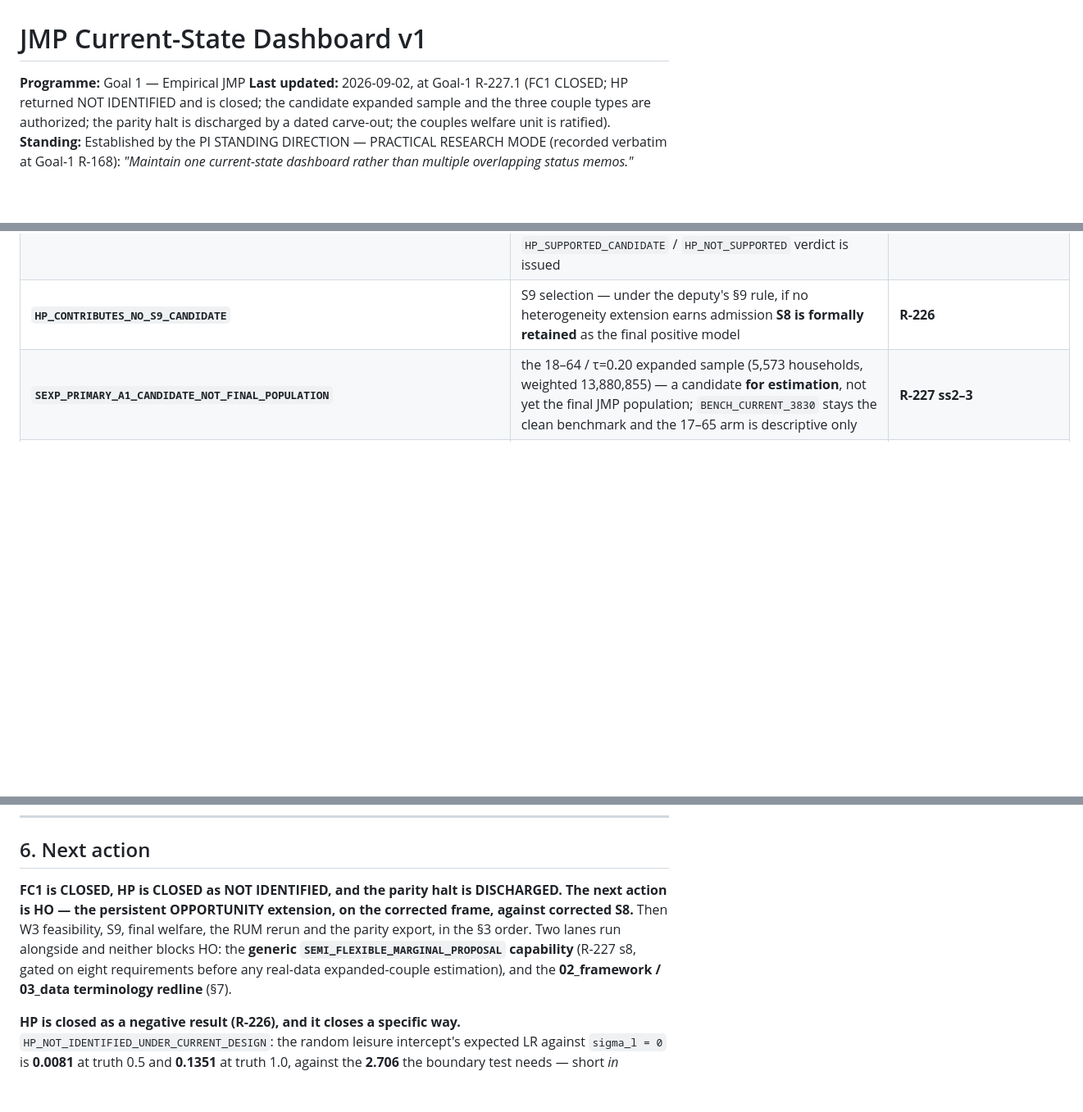
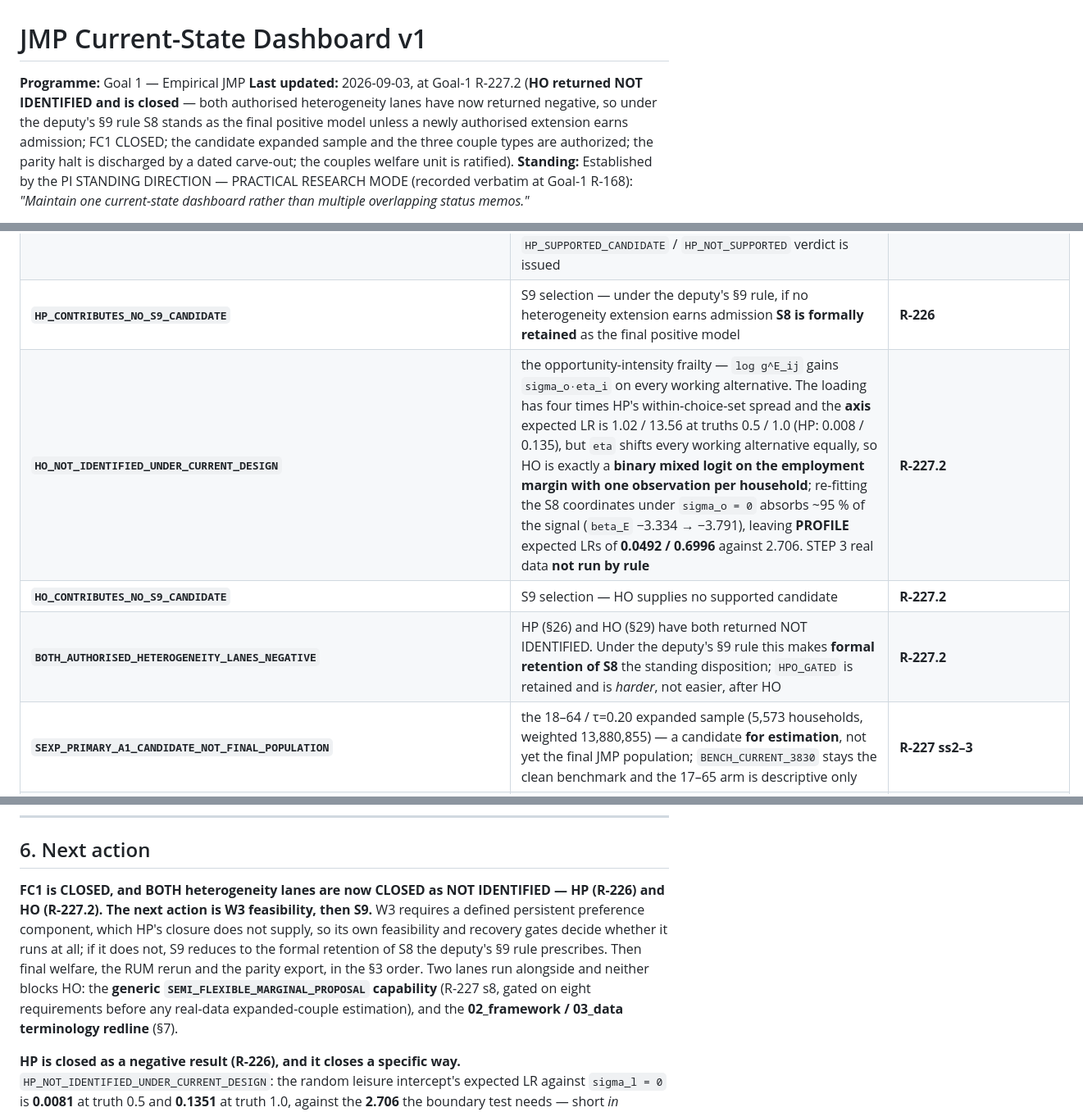
Before and after one commit to Hisham-Haydar/Job_Market_paper, a Markdown page: docs/Missions/JMP_current_state_dashboard_v1.md, 3 parts joined by grey strips. Shown at 82% size. Drawn GitHub-style; blank space fills up the shorter version.

Commit message:
docs(jmp): HO closed as NOT IDENTIFIED - dashboard updated in place (R-227.2)
Both authorised heterogeneity lanes have now returned negative: HP (R-226) and
HO (R-227.2). Under the deputy's s9 rule, formal retention of S8 as the final
positive model is the standing disposition unless a newly authorised extension
earns admission.

HO closes a DIFFERENT way from HP and the dashboard says so. HP lacked leverage;
HO has it (loading = the working indicator, within-household SD 0.297 vs HP's
0.073/0.127; axis expected LR 1.02/13.56 vs HP's 0.008/0.135) and lacks a second
contrast: eta shifts every working alternative equally, so HO is exactly a binary
mixed logit on the employment margin with one observation per household, and
re-fitting the S8 coordinates under sigma_o=0 absorbs 94.5-95.2% of the signal,
leaving profile expected LRs of 0.0492/0.6996 against 2.706.

Three new status labels: HO_NOT_IDENTIFIED_UNDER_CURRENT_DESIGN,
HO_CONTRIBUTES_NO_S9_CANDIDATE, BOTH_AUTHORISED_HETEROGENEITY_LANES_NEGATIVE.
Next action moved from HO to W3 feasibility, then S9.

Evidence: MNL 69c8653, decision_note.md section 29.

Co-Authored-By: Claude Opus 5 (1M context) <noreply@anthropic.com>

```diff
--- a/docs/Missions/JMP_current_state_dashboard_v1.md
+++ b/docs/Missions/JMP_current_state_dashboard_v1.md
@@ -3,7 +3,7 @@
 # JMP Current-State Dashboard v1
 
 **Programme:** Goal 1 — Empirical JMP
-**Last updated:** 2026-09-02, at Goal-1 R-227.1 (FC1 CLOSED; HP returned NOT IDENTIFIED and is closed; the candidate expanded sample and the three couple types are authorized; the parity halt is discharged by a dated carve-out; the couples welfare unit is ratified).
+**Last updated:** 2026-09-03, at Goal-1 R-227.2 (**HO returned NOT IDENTIFIED and is closed** — both authorised heterogeneity lanes have now returned negative, so under the deputy's §9 rule S8 stands as the final positive model unless a newly authorised extension earns admission; FC1 CLOSED; the candidate expanded sample and the three couple types are authorized; the parity halt is discharged by a dated carve-out; the couples welfare unit is ratified).
 **Standing:** Established by the PI STANDING DIRECTION — PRACTICAL RESEARCH
 MODE (recorded verbatim at Goal-1 R-168): *"Maintain one current-state
 dashboard rather than multiple overlapping status memos."*
@@ -29,6 +29,9 @@ document differ, the ratified document governs.
 | **`FC1_CLOSED_AT_R227`** | the five-hour-floor correction and the corrected S8/LOC4 anchors — **accepted and closed**; `floor5_v1` is used prospectively and pre-correction results remain historical | **R-227 s1** |
 | **`HP_NOT_IDENTIFIED_UNDER_CURRENT_DESIGN`** | the random leisure intercept `beta_l0_i = beta_l0^g + sigma_l·nu_i` — expected LR 0.0081 / 0.1351 against the 2.706 the boundary test needs, short *in expectation*; STEP 3 real data **not run by rule**, so no `HP_SUPPORTED_CANDIDATE` / `HP_NOT_SUPPORTED` verdict is issued | **R-226** |
 | **`HP_CONTRIBUTES_NO_S9_CANDIDATE`** | S9 selection — under the deputy's §9 rule, if no heterogeneity extension earns admission **S8 is formally retained** as the final positive model | **R-226** |
+| **`HO_NOT_IDENTIFIED_UNDER_CURRENT_DESIGN`** | the opportunity-intensity frailty — `log g^E_ij` gains `sigma_o·eta_i` on every working alternative. The loading has four times HP's within-choice-set spread and the **axis** expected LR is 1.02 / 13.56 at truths 0.5 / 1.0 (HP: 0.008 / 0.135), but `eta` shifts every working alternative equally, so HO is exactly a **binary mixed logit on the employment margin with one observation per household**; re-fitting the S8 coordinates under `sigma_o = 0` absorbs ~95 % of the signal (`beta_E` −3.334 → −3.791), leaving **PROFILE** expected LRs of **0.0492 / 0.6996** against 2.706. STEP 3 real data **not run by rule** | **R-227.2** |
+| **`HO_CONTRIBUTES_NO_S9_CANDIDATE`** | S9 selection — HO supplies no supported candidate | **R-227.2** |
+| **`BOTH_AUTHORISED_HETEROGENEITY_LANES_NEGATIVE`** | HP (§26) and HO (§29) have both returned NOT IDENTIFIED. Under the deputy's §9 rule this makes **formal retention of S8** the standing disposition; `HPO_GATED` is retained and is *harder*, not easier, after HO | **R-227.2** |
 | **`SEXP_PRIMARY_A1_CANDIDATE_NOT_FINAL_POPULATION`** | the 18–64 / τ=0.20 expanded sample (5,573 households, weighted 13,880,855) — a candidate **for estimation**, not yet the final JMP population; `BENCH_CURRENT_3830` stays the clean benchmark and the 17–65 arm is descriptive only | **R-227 ss2–3** |
 | **`SEMI_FLEXIBLE_MARGINAL_PROPOSAL`** | the one missing capability for CM/CF — **GATED** on eight requirements, generic implementation required, before any real-data expanded-couple estimation | **R-227 s8** |
 | **`COUPLES_WELFARE_UNIT_RATIFIED`** | type-specific references, cross-type reporting in equivalized units only, modified OECD primary — with the **calibration identity** as a hard cross-type halt, **not yet evaluated** | **R-227 s9** |
@@ -806,7 +809,7 @@ remain the wrong answers; this carve-out is the right one, and it is closed.
 
 ## 6. Next action
 
-**FC1 is CLOSED, HP is CLOSED as NOT IDENTIFIED, and the parity halt is DISCHARGED. The next action is HO — the persistent OPPORTUNITY extension, on the corrected frame, against corrected S8.** Then W3 feasibility, S9, final welfare, the RUM rerun and the parity export, in the §3 order. Two lanes run alongside and neither blocks HO: the **generic `SEMI_FLEXIBLE_MARGINAL_PROPOSAL` capability** (R-227 s8, gated on eight requirements before any real-data expanded-couple estimation), and the **02_framework / 03_data terminology redline** (§7).
+**FC1 is CLOSED, and BOTH heterogeneity lanes are now CLOSED as NOT IDENTIFIED — HP (R-226) and HO (R-227.2). The next action is W3 feasibility, then S9.** W3 requires a defined persistent preference component, which HP's closure does not supply, so its own feasibility and recovery gates decide whether it runs at all; if it does not, S9 reduces to the formal retention of S8 the deputy's §9 rule prescribes. Then final welfare, the RUM rerun and the parity export, in the §3 order. Two lanes run alongside and neither blocks HO: the **generic `SEMI_FLEXIBLE_MARGINAL_PROPOSAL` capability** (R-227 s8, gated on eight requirements before any real-data expanded-couple estimation), and the **02_framework / 03_data terminology redline** (§7).
 
 **HP is closed as a negative result (R-226), and it closes a specific way.** `HP_NOT_IDENTIFIED_UNDER_CURRENT_DESIGN`: the random leisure intercept's expected LR against `sigma_l = 0` is **0.0081** at truth 0.5 and **0.1351** at truth 1.0, against the **2.706** the boundary test needs — short *in expectation*, so no draw and no start could change it, while the argmin of `E[negLL(sigma)]` sits exactly at the truth in every case, so the estimator is right and the design is uninformative. Per the ruling's own rule this is a stop: **STEP 3 real data was not run**, no real-data HP estimate exists, and **no `HP_SUPPORTED_CANDIDATE` / `HP_NOT_SUPPORTED` verdict is issued** — that verdict is defined on STEP-3 evidence the gate withholds. It is **not** a finding that preference heterogeneity is absent, only that this parameterisation of it, read off one cross-sectional choice per household at the estimated Box-Cox curvature, carries almost no identifying information. HO is a **separate lane**, untouched by this; `HPO_GATED` is retained; W3 needs a defined persistent preference component and so does not follow from this lane. Under the deputy's §9 rule, if no heterogeneity extension earns admission, **S8 is formally retained** as the final positive model rather than an S9 extension being invented. MNL `decision_note.md` §26.
 
```
Also changed, not shown: other parts of docs/Missions/JMP_current_state_dashboard_v1.md (+2 -0 lines).
